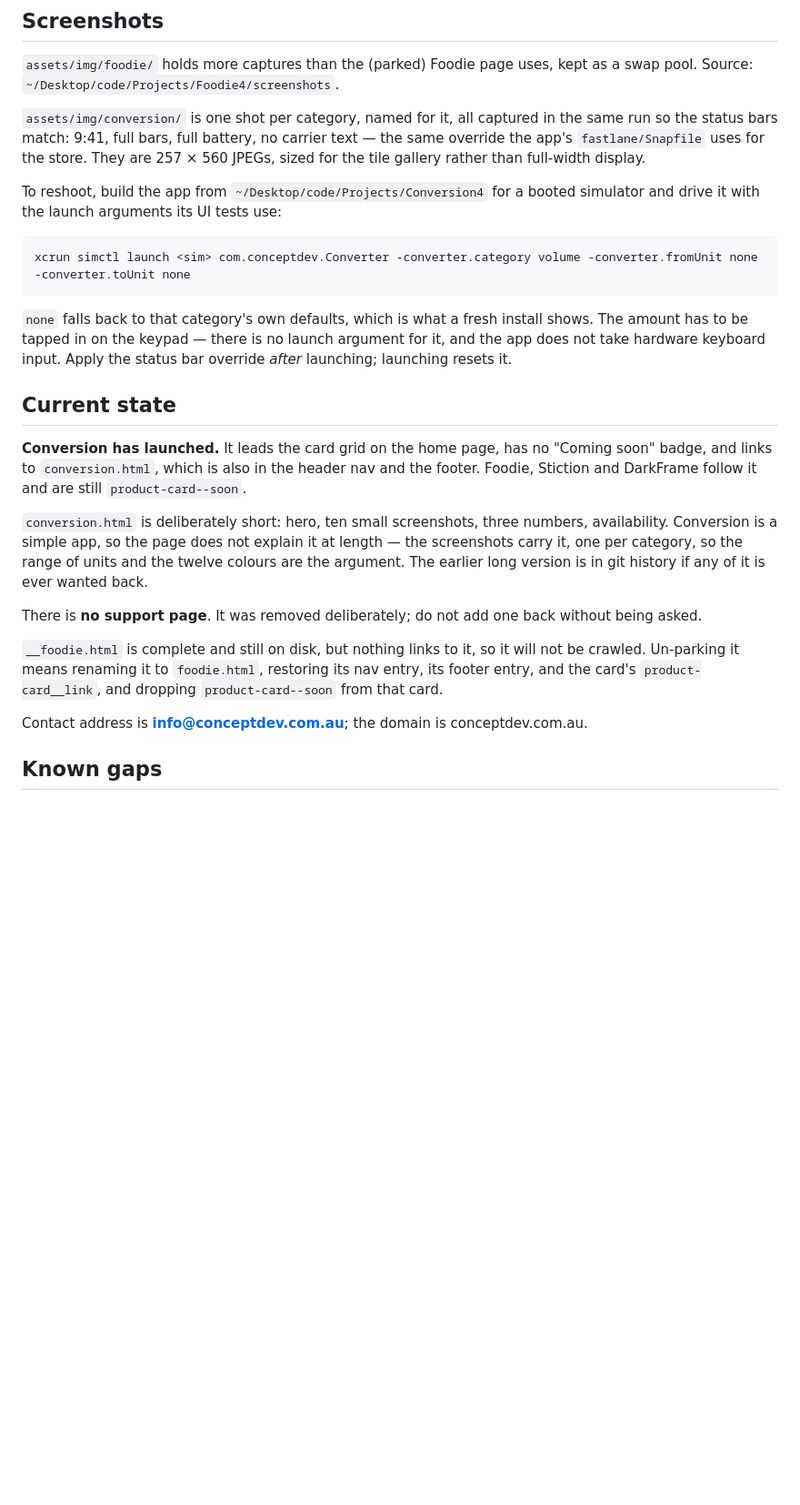
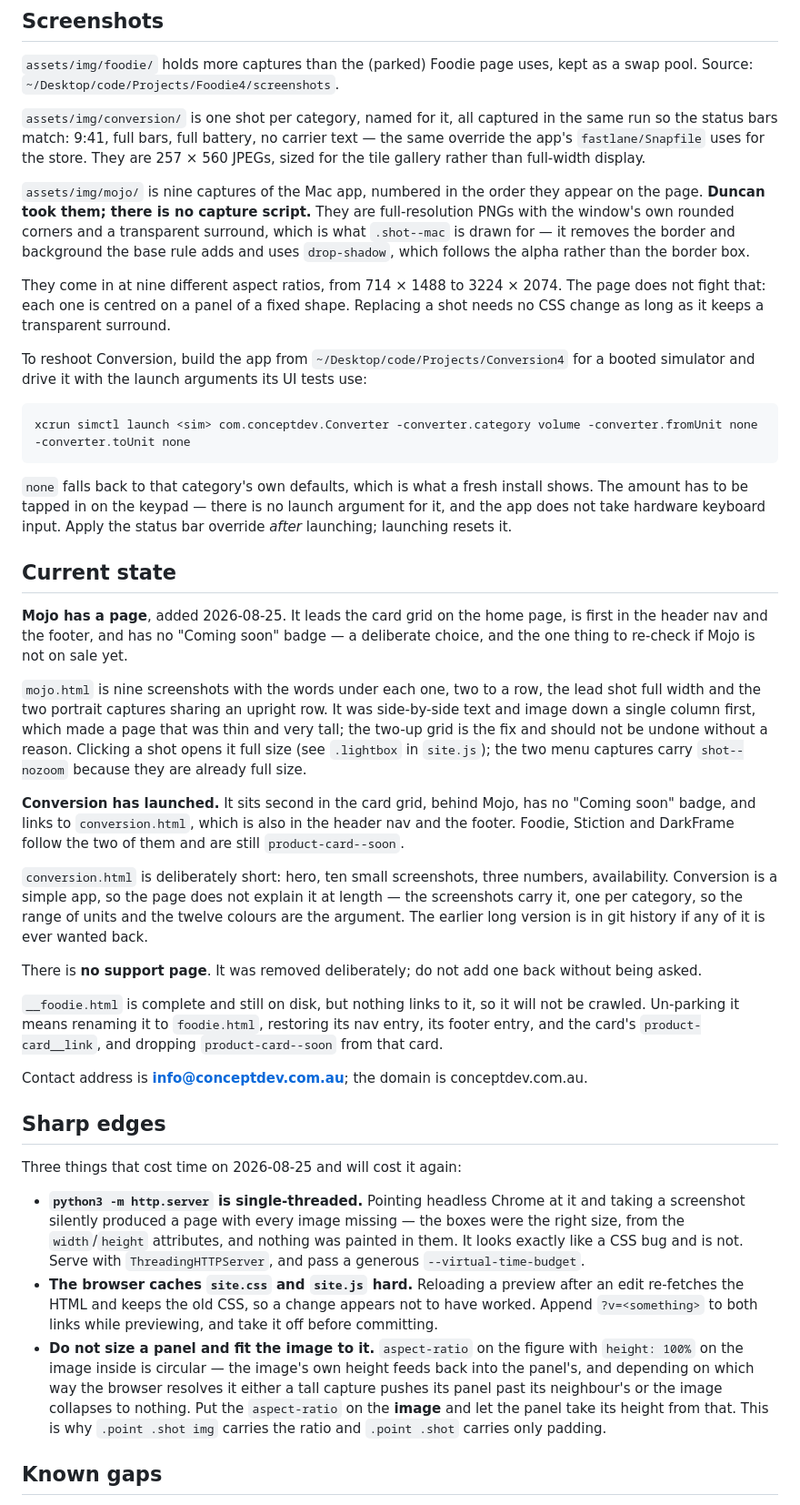
Before and after one commit to objective-d/conceptdev.com.au, a Markdown page: __README_Claude.md, the part around one of its changes. Shown at 91% size. GitHub-like rendering; blank space fills up the shorter version.

Commit message:
Write down the Mojo page, and three things that wasted an afternoon
The notes now name mojo.html, mojo_privacy.html and the nine captures, and they
say what the layout is for so the two-up grid is not undone by accident.

Three sharp edges recorded, all of which looked like a CSS bug and were not: a
single-threaded http.server silently serves a screenshot with no images in it,
the browser holds on to site.css and site.js across a reload, and sizing a panel
and fitting the image to it is circular.

The serve command at the top pointed at ~/Desktop/ConceptDev, which does not
exist. Corrected, and flagged as having been wrong.

Co-Authored-By: Claude Opus 5 <noreply@anthropic.com>

````diff
--- a/__README_Claude.md
+++ b/__README_Claude.md
@@ -95,7 +101,18 @@ the same run so the status bars match: 9:41, full bars, full battery, no carrier
 text — the same override the app's `fastlane/Snapfile` uses for the store. They
 are 257 × 560 JPEGs, sized for the tile gallery rather than full-width display.
 
-To reshoot, build the app from `~/Desktop/code/Projects/Conversion4` for a
+`assets/img/mojo/` is nine captures of the Mac app, numbered in the order they
+appear on the page. **Duncan took them; there is no capture script.** They are
+full-resolution PNGs with the window's own rounded corners and a transparent
+surround, which is what `.shot--mac` is drawn for — it removes the border and
+background the base rule adds and uses `drop-shadow`, which follows the alpha
+rather than the border box.
+
+They come in at nine different aspect ratios, from 714 × 1488 to 3224 × 2074.
+The page does not fight that: each one is centred on a panel of a fixed shape.
+Replacing a shot needs no CSS change as long as it keeps a transparent surround.
+
+To reshoot Conversion, build the app from `~/Desktop/code/Projects/Conversion4` for a
 booted simulator and drive it with the launch arguments its UI tests use:
 
 ```bash
@@ -109,10 +126,22 @@ status bar override *after* launching; launching resets it.
 
 ## Current state
 
-**Conversion has launched.** It leads the card grid on the home page, has no
+**Mojo has a page**, added 2026-08-25. It leads the card grid on the home page,
+is first in the header nav and the footer, and has no "Coming soon" badge — a
+deliberate choice, and the one thing to re-check if Mojo is not on sale yet.
+
+`mojo.html` is nine screenshots with the words under each one, two to a row, the
+lead shot full width and the two portrait captures sharing an upright row. It was
+side-by-side text and image down a single column first, which made a page that
+was thin and very tall; the two-up grid is the fix and should not be undone
+without a reason. Clicking a shot opens it full size (see `.lightbox` in
+`site.js`); the two menu captures carry `shot--nozoom` because they are already
+full size.
+
+**Conversion has launched.** It sits second in the card grid, behind Mojo, has no
 "Coming soon" badge, and links to `conversion.html`, which is also in the header
-nav and the footer. Foodie, Stiction and DarkFrame follow it and are still
-`product-card--soon`.
+nav and the footer. Foodie, Stiction and DarkFrame follow the two of them and are
+still `product-card--soon`.
 
 `conversion.html` is deliberately short: hero, ten small screenshots, three
 numbers, availability. Conversion is a simple app, so the page does not explain
@@ -130,6 +159,27 @@ dropping `product-card--soon` from that card.
 
 Contact address is **info@conceptdev.com.au**; the domain is conceptdev.com.au.
 
+## Sharp edges
+
+Three things that cost time on 2026-08-25 and will cost it again:
+
+- **`python3 -m http.server` is single-threaded.** Pointing headless Chrome at it
+  and taking a screenshot silently produced a page with every image missing —
+  the boxes were the right size, from the `width`/`height` attributes, and
+  nothing was painted in them. It looks exactly like a CSS bug and is not. Serve
+  with `ThreadingHTTPServer`, and pass a generous `--virtual-time-budget`.
+- **The browser caches `site.css` and `site.js` hard.** Reloading a preview after
+  an edit re-fetches the HTML and keeps the old CSS, so a change appears not to
+  have worked. Append `?v=<something>` to both links while previewing, and take
+  it off before committing.
+- **Do not size a panel and fit the image to it.** `aspect-ratio` on the figure
+  with `height: 100%` on the image inside is circular — the image's own height
+  feeds back into the panel's, and depending on which way the browser resolves it
+  either a tall capture pushes its panel past its neighbour's or the image
+  collapses to nothing. Put the `aspect-ratio` on the **image** and let the panel
+  take its height from that. This is why `.point .shot img` carries the ratio and
+  `.point .shot` carries only padding.
+
 ## Known gaps
 
 - The App Store needs a support URL, and there is no support page. It will have
````
Also changed, not shown: other parts of __README_Claude.md (+12 -2 lines).
